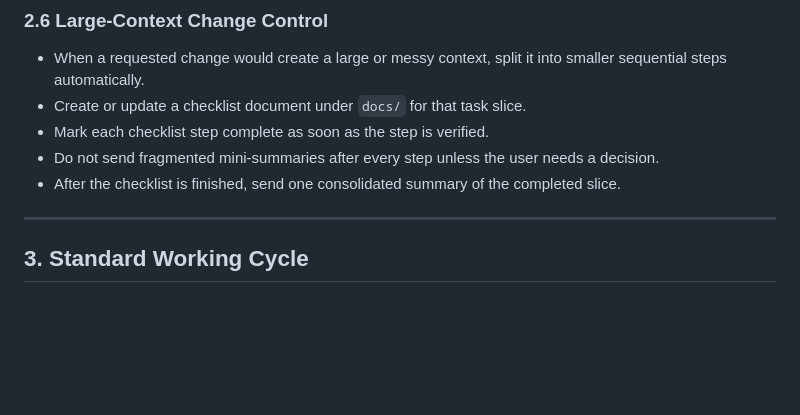
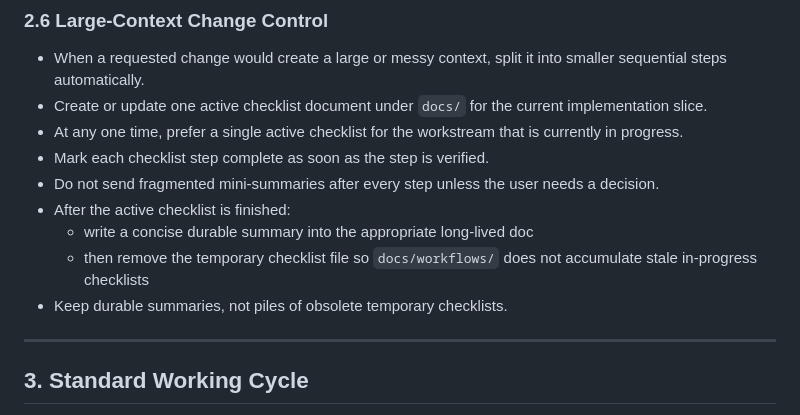
Before and after one commit to trantuyen1991/ETL_EMS_REPORT, a Markdown page: docs/workflows/dev_workflows.md, the part around the change. GitHub-like rendering; blank space fills up the shorter version.

Commit message:
docs: standardize active checklist workflow

```diff
--- a/docs/workflows/dev_workflows.md
+++ b/docs/workflows/dev_workflows.md
@@ -39,10 +39,14 @@ The goal is to:
 
 ### 2.6 Large-Context Change Control
 - When a requested change would create a large or messy context, split it into smaller sequential steps automatically.
-- Create or update a checklist document under `docs/` for that task slice.
+- Create or update one active checklist document under `docs/` for the current implementation slice.
+- At any one time, prefer a single active checklist for the workstream that is currently in progress.
 - Mark each checklist step complete as soon as the step is verified.
 - Do not send fragmented mini-summaries after every step unless the user needs a decision.
-- After the checklist is finished, send one consolidated summary of the completed slice.
+- After the active checklist is finished:
+  - write a concise durable summary into the appropriate long-lived doc
+  - then remove the temporary checklist file so `docs/workflows/` does not accumulate stale in-progress checklists
+- Keep durable summaries, not piles of obsolete temporary checklists.
 
 ---
 
```
